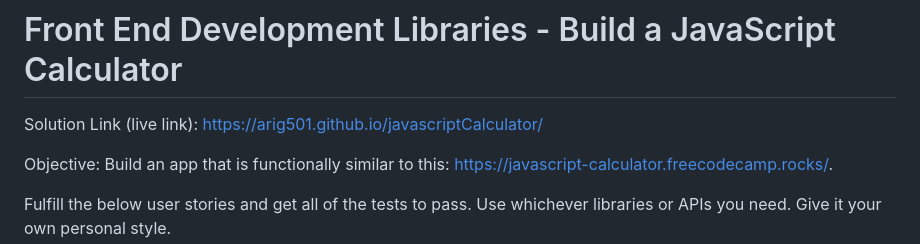
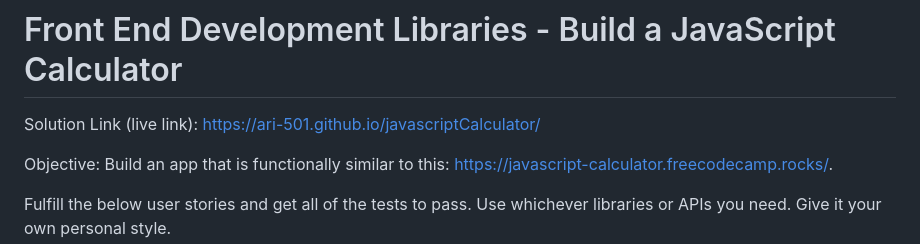
Before and after one commit to Ari-501/javascriptCalculator, a Markdown page: README.md, the part around the change. GitHub-like rendering.

```diff
--- a/README.md
+++ b/README.md
@@ -1,6 +1,6 @@
 # Front End Development Libraries - Build a JavaScript Calculator
 
-Solution Link (live link): https://arig501.github.io/javascriptCalculator/
+Solution Link (live link): https://ari-501.github.io/javascriptCalculator/
 
 Objective: Build an app that is functionally similar to this: https://javascript-calculator.freecodecamp.rocks/.
 
```
